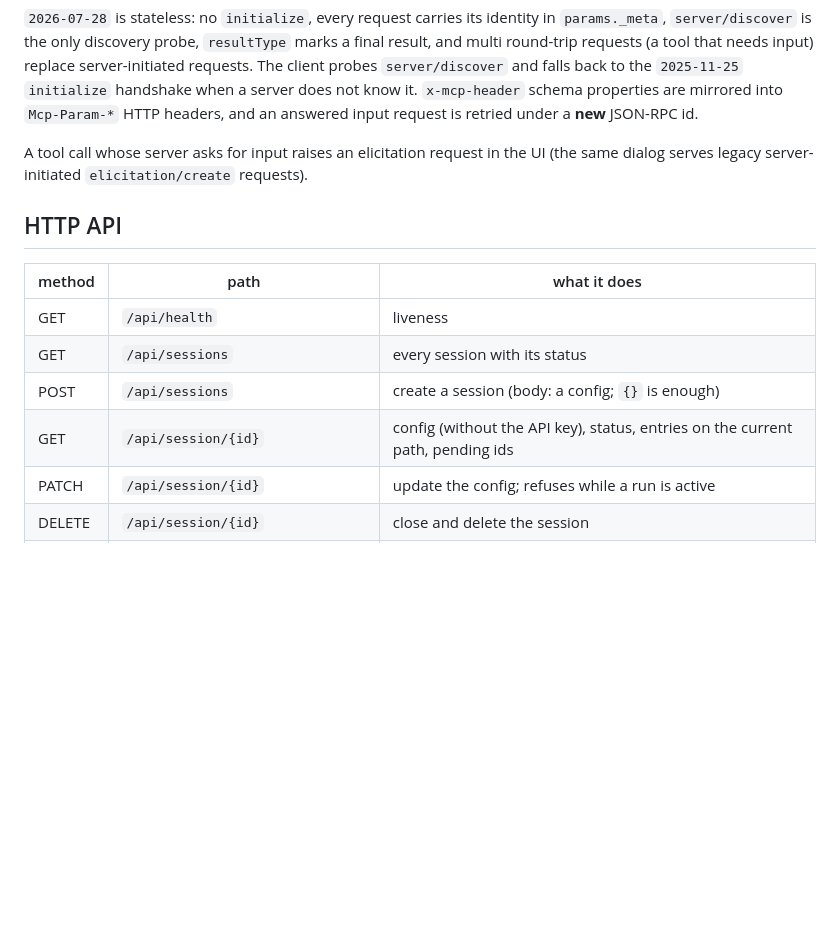
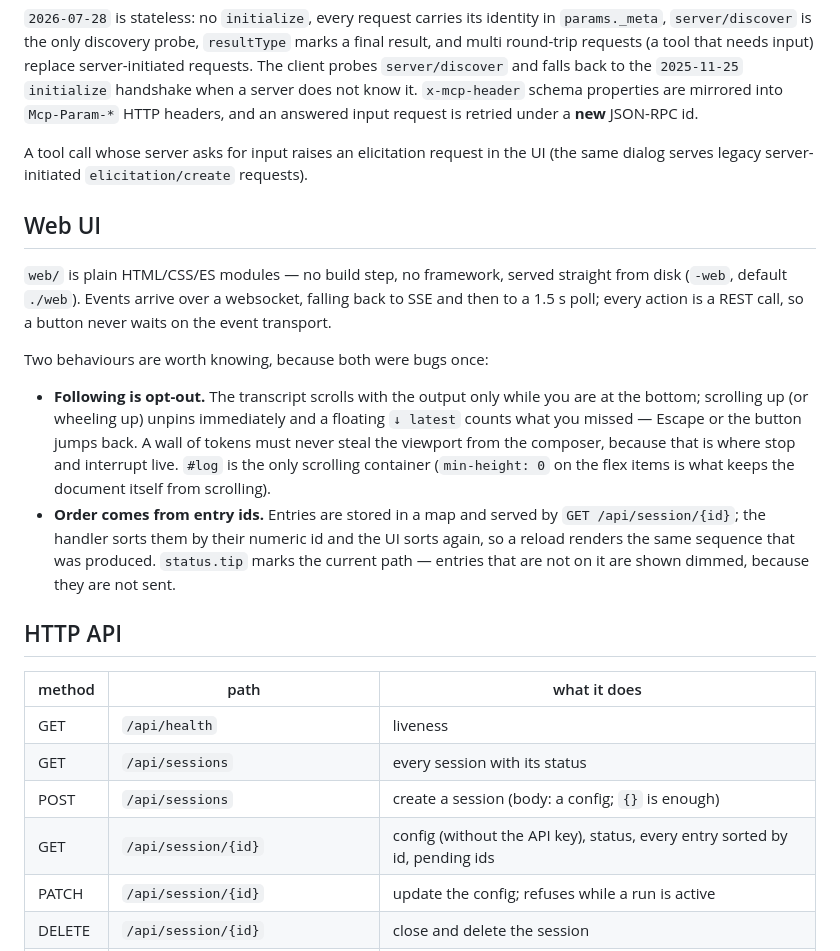
Before and after one commit to cs8425/bareloop, a Markdown page: README.md, the part around the change. GitHub-like rendering; blank space fills up the shorter version.

```diff
--- a/README.md
+++ b/README.md
@@ -115,6 +115,24 @@ answered input request is retried under a **new** JSON-RPC id.
 A tool call whose server asks for input raises an elicitation request in the UI (the same dialog
 serves legacy server-initiated `elicitation/create` requests).
 
+## Web UI
+
+`web/` is plain HTML/CSS/ES modules — no build step, no framework, served straight from disk
+(`-web`, default `./web`). Events arrive over a websocket, falling back to SSE and then to a
+1.5 s poll; every action is a REST call, so a button never waits on the event transport.
+
+Two behaviours are worth knowing, because both were bugs once:
+
+- **Following is opt-out.** The transcript scrolls with the output only while you are at the
+  bottom; scrolling up (or wheeling up) unpins immediately and a floating `↓ latest` counts what
+  you missed — Escape or the button jumps back. A wall of tokens must never steal the viewport
+  from the composer, because that is where stop and interrupt live. `#log` is the only scrolling
+  container (`min-height: 0` on the flex items is what keeps the document itself from scrolling).
+- **Order comes from entry ids.** Entries are stored in a map and served by `GET
+  /api/session/{id}`; the handler sorts them by their numeric id and the UI sorts again, so a
+  reload renders the same sequence that was produced. `status.tip` marks the current path —
+  entries that are not on it are shown dimmed, because they are not sent.
+
 ## HTTP API
 
 | method | path | what it does |
@@ -122,7 +140,7 @@ serves legacy server-initiated `elicitation/create` requests).
 | GET | `/api/health` | liveness |
 | GET | `/api/sessions` | every session with its status |
 | POST | `/api/sessions` | create a session (body: a config; `{}` is enough) |
-| GET | `/api/session/{id}` | config (without the API key), status, entries on the current path, pending ids |
+| GET | `/api/session/{id}` | config (without the API key), status, every entry sorted by id, pending ids |
 | PATCH | `/api/session/{id}` | update the config; refuses while a run is active |
 | DELETE | `/api/session/{id}` | close and delete the session |
 | POST | `/api/session/{id}/send` | `{text, images[], files[], label}` — send now or queue |
```
